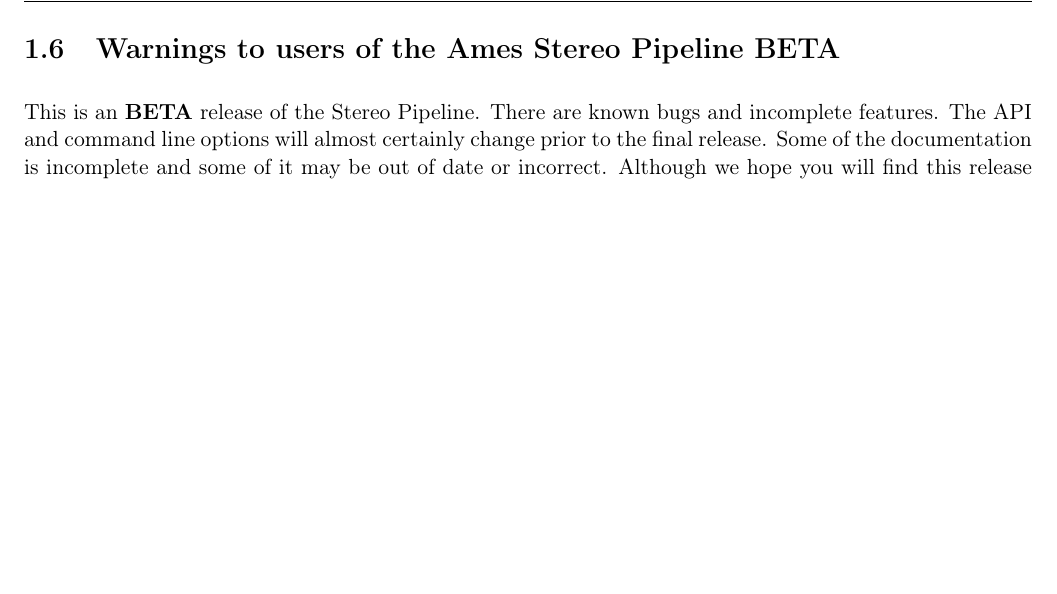
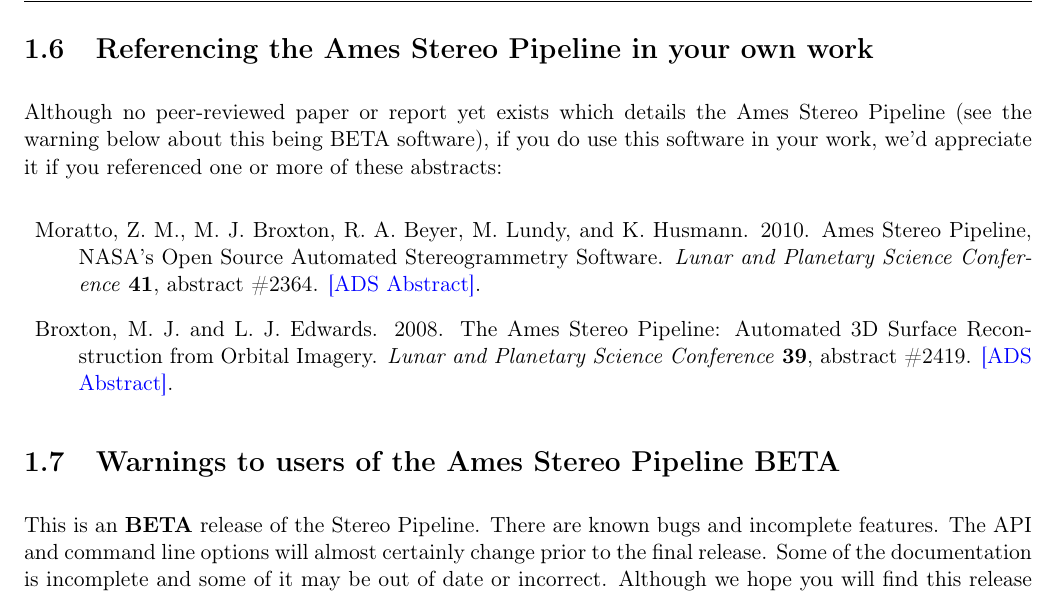
Before and after one commit to NeoGeographyToolkit/StereoPipeline, a LaTeX thesis (docs/book/asp_book.tex, which reads docs/book/introduction.tex): part of page 13 of 112, cut at the place of the change, the shorter picture padded with empty space. Compiled offline with pdfLaTeX.

Commit message:
Got rid of the appendix package, didn't seem to be used.  Updated the introduction with references to ASP LPSC abstracts.

```diff
--- a/docs/book/asp_book.tex
+++ b/docs/book/asp_book.tex
@@ -5,7 +5,7 @@
 % \usepackage{float}
 \usepackage{subfigure}
 \usepackage{graphicx}
-\usepackage{amsfonts, psfrag, fancyhdr, layout, appendix, subfigure, array}
+\usepackage{amsfonts, psfrag, fancyhdr, layout, subfigure, array}
 \usepackage{wrapfig}
 \usepackage{color}
 \definecolor{gray}{gray}{0.25}
--- a/docs/book/introduction.tex
+++ b/docs/book/introduction.tex
@@ -246,6 +246,26 @@
 continue typing on a second line in your terminal.
 
 
+\section{Referencing the Ames Stereo Pipeline in your own work}
+
+Although no peer-reviewed paper or report yet exists which details
+the Ames Stereo Pipeline (see the warning below about this being
+BETA software), if you do use this software in your work, we'd
+appreciate it if you referenced one or more of these abstracts:
+
+\begin{description}
+\item Moratto, Z. M., M. J. Broxton, R. A. Beyer, M. Lundy, and K. Husmann.
+2010. Ames Stereo Pipeline, NASA's Open Source Automated Stereogrammetry
+Software. \textit{Lunar and Planetary Science Conference} \textbf{41},
+abstract \#2364.
+\href{http://adsabs.harvard.edu/abs/2010LPI....41.2364M}{[ADS Abstract]}.
+
+\item Broxton, M. J. and L. J. Edwards. 2008. The Ames Stereo Pipeline:
+Automated 3D Surface Reconstruction from Orbital Imagery. \textit{Lunar
+and Planetary Science Conference} \textbf{39}, abstract \#2419.
+\href{http://adsabs.harvard.edu/abs/2008LPI....39.2419B}{[ADS Abstract]}.
+\end{description}
+
 \section{Warnings to users of the Ames Stereo Pipeline BETA}
 
 This is an {\bf BETA} release of the Stereo Pipeline.  There are
```
